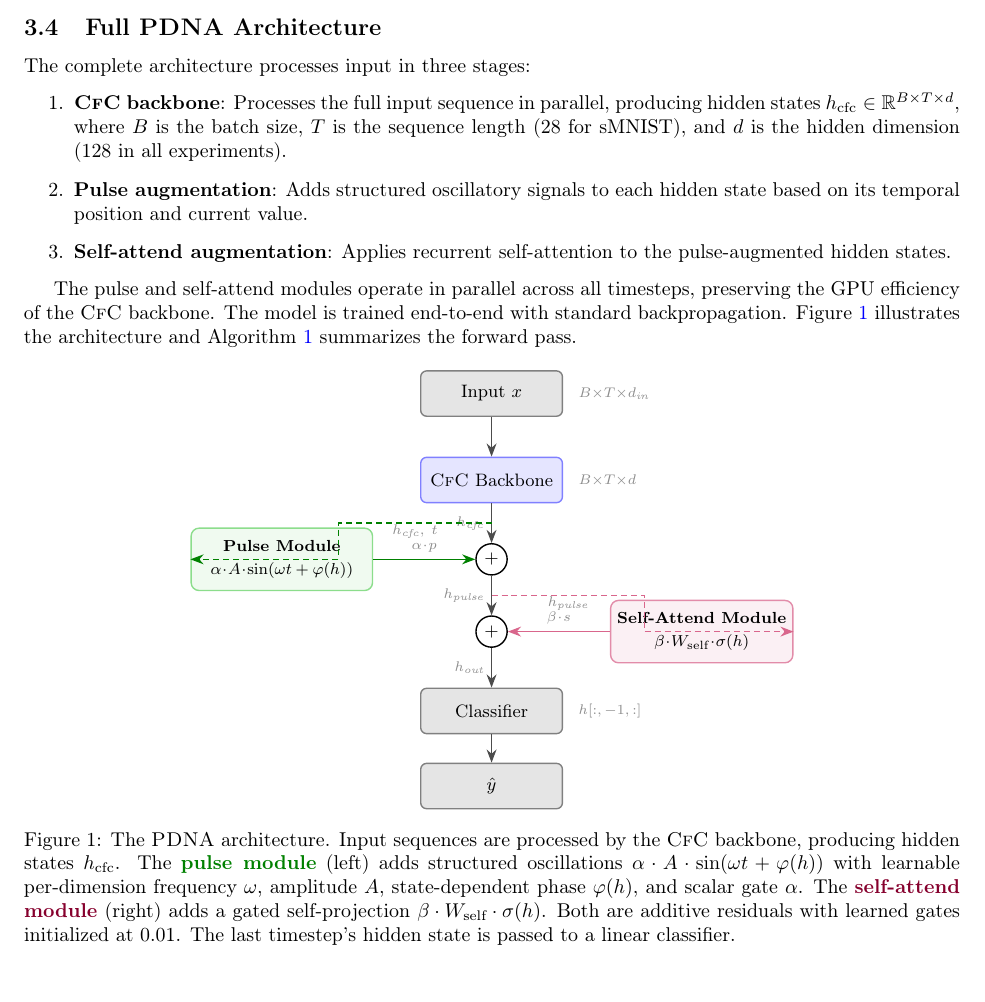
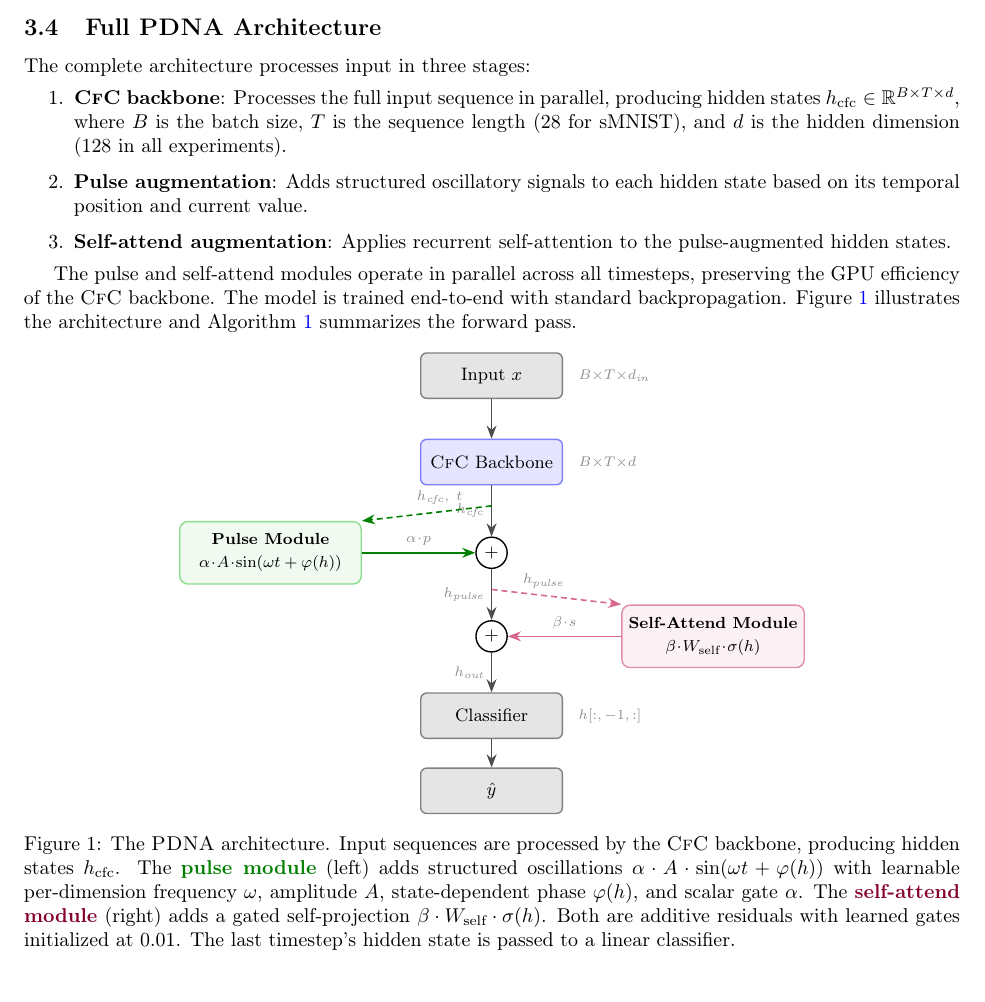
Before and after one commit to Parassharmaa/pdna, a LaTeX paper (paper/main.tex): part of page 4 of 15, cut so that both start at the same text. Compiled offline with pdfLaTeX.

Commit message:
Refine architecture diagram — diagonal feed-in arrows, remove clutter

```diff
--- a/paper/main.tex
+++ b/paper/main.tex
@@ -291,24 +291,26 @@ Algorithm~\ref{alg:pdna} summarizes the forward pass.
 \draw[arr] (cls) -- (out);
 
 % === Pulse Module (left of add1) ===
-\node[modbox=green!70!black, left=1.8cm of add1]
+\node[modbox=green!70!black, left=2.0cm of add1]
     (pulse) {\textbf{Pulse Module}\\[2pt]
     $\alpha \!\cdot\! A \!\cdot\! \sin(\omega t + \varphi(h))$};
 
+% Output: pulse → add1
 \draw[arr, green!50!black] (pulse) -- node[above, lab] {$\alpha \!\cdot\! p$} (add1);
-\draw[arr, green!50!black, densely dashed]
-    ($(cfc.south)!0.5!(add1.north)$) -- ++(-2.7,0) |- (pulse.west);
-\node[lab] at ($(cfc.south)!0.5!(add1.north)+(-1.35,-0.15)$) {$h_\text{cfc},\; t$};
+% Feed-in: spine → pulse (diagonal from above)
+\coordinate (feed1) at ($(cfc.south)!0.4!(add1.north)$);
+\draw[arr, green!50!black, densely dashed] (feed1) -- node[above, lab, pos=0.4] {$h_\text{cfc},\; t$} (pulse.north east);
 
 % === Self-Attend Module (right of add2) ===
-\node[modbox=purple, right=1.8cm of add2]
+\node[modbox=purple, right=2.0cm of add2]
     (sa) {\textbf{Self-Attend Module}\\[2pt]
     $\beta \!\cdot\! W_\text{self} \!\cdot\! \sigma(h)$};
 
+% Output: self-attend → add2
 \draw[arr, purple!60] (sa) -- node[above, lab] {$\beta \!\cdot\! s$} (add2);
-\draw[arr, purple!60, densely dashed]
-    ($(add1.south)!0.5!(add2.north)$) -- ++(2.7,0) |- (sa.east);
-\node[lab] at ($(add1.south)!0.5!(add2.north)+(1.35,-0.15)$) {$h_\text{pulse}$};
+% Feed-in: spine → self-attend (diagonal from above)
+\coordinate (feed2) at ($(add1.south)!0.4!(add2.north)$);
+\draw[arr, purple!60, densely dashed] (feed2) -- node[above, lab, pos=0.4] {$h_\text{pulse}$} (sa.north west);
 
 \end{tikzpicture}
 \caption{The \pdna{} architecture. Input sequences are processed by the \cfc{} backbone,
```
Also changed, not shown: paper/main.pdf, paper/main.tex (4 more changed lines).
